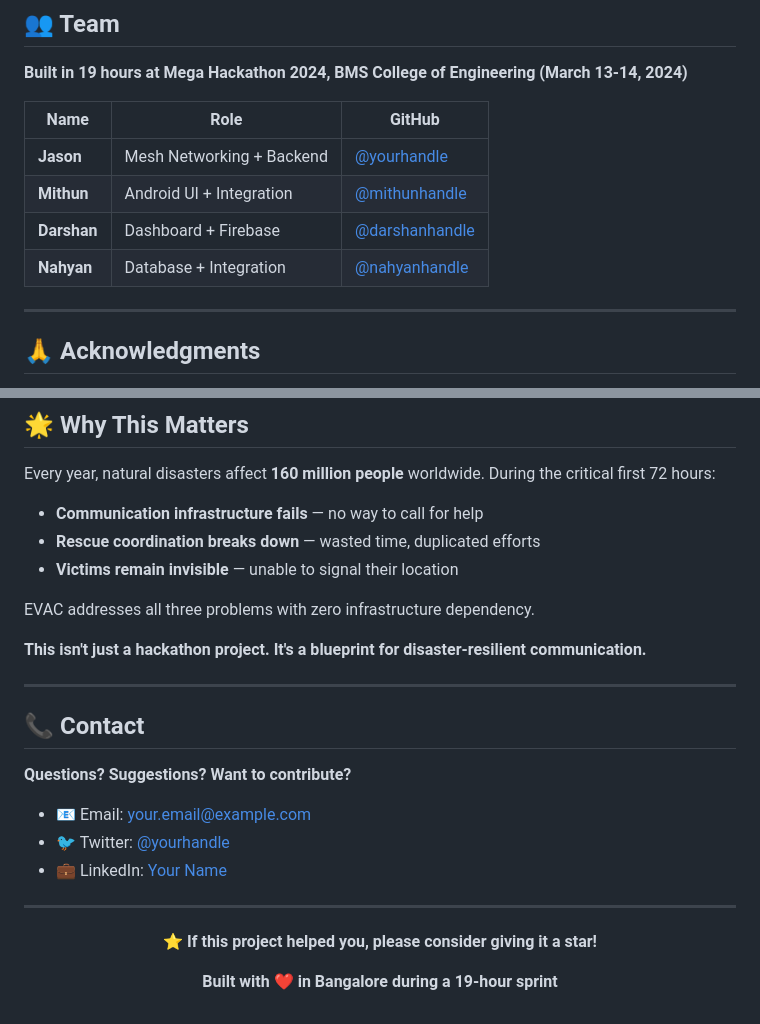
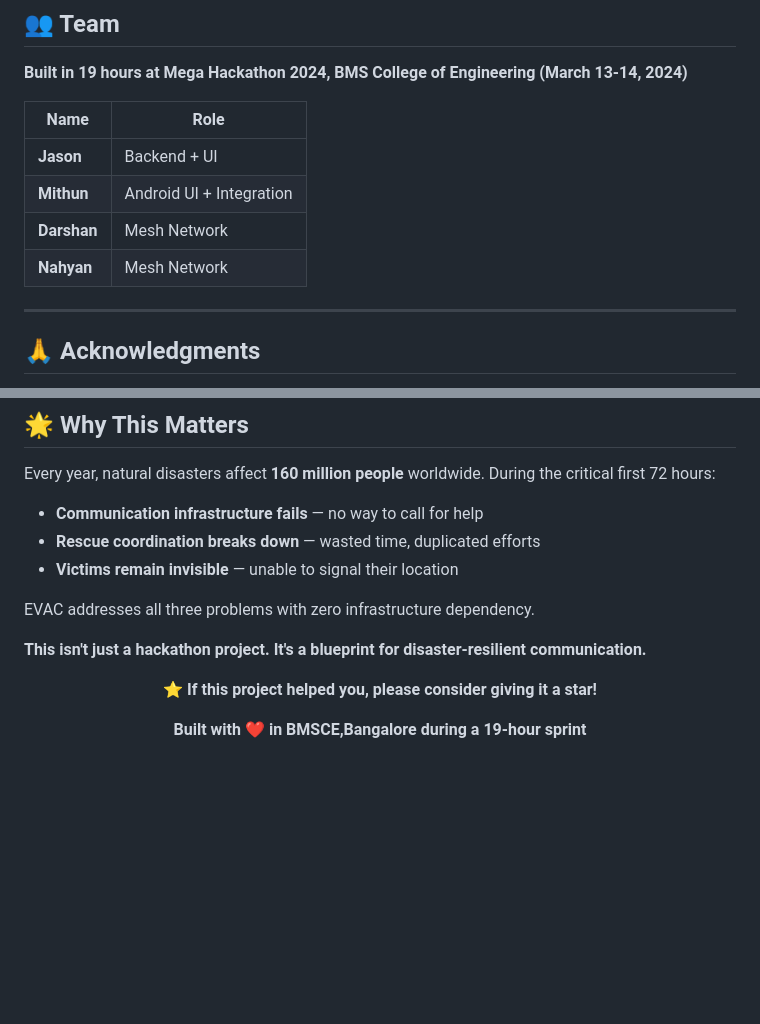
Before and after one commit to Mithun4416/evac, a Markdown page: README.md, 2 parts joined by grey strips. GitHub-like rendering; blank space fills up the shorter version.

```diff
--- a/README.md
+++ b/README.md
@@ -323,13 +286,12 @@ adb logcat | grep "EVAC"
 
 **Built in 19 hours at Mega Hackathon 2024, BMS College of Engineering (March 13-14, 2024)**
 
-| Name | Role | GitHub |
-|------|------|--------|
-| **Jason** | Mesh Networking + Backend | [@yourhandle](https://github.com/yourhandle) |
-| **Mithun** | Android UI + Integration | [@mithunhandle](https://github.com/mithunhandle) |
-| **Darshan** | Dashboard + Firebase | [@darshanhandle](https://github.com/darshanhandle) |
-| **Nahyan** | Database + Integration | [@nahyanhandle](https://github.com/nahyanhandle) |
-
+| Name | Role |
+|------|------|
+| **Jason** | Backend + UI|
+| **Mithun** | Android UI + Integration |
+| **Darshan** | Mesh Network|
+| **Nahyan** |  Mesh Network |
 ---
 
 ## 🙏 Acknowledgments
@@ -374,22 +336,10 @@ EVAC addresses all three problems with zero infrastructure dependency.
 
 **This isn't just a hackathon project. It's a blueprint for disaster-resilient communication.**
 
----
-
-## 📞 Contact
-
-**Questions? Suggestions? Want to contribute?**
-
-- 📧 Email: [your.email@example.com](mailto:your.email@example.com)
-- 🐦 Twitter: [@yourhandle](https://twitter.com/yourhandle)
-- 💼 LinkedIn: [Your Name](https://linkedin.com/in/yourprofile)
-
----
-
 <div align="center">
 
 **⭐ If this project helped you, please consider giving it a star!**
 
-**Built with ❤️ in Bangalore during a 19-hour sprint**
+**Built with ❤️ in BMSCE,Bangalore during a 19-hour sprint**
 
 </div>
```
Also changed, not shown: other parts of README.md (+0 -37 lines).
